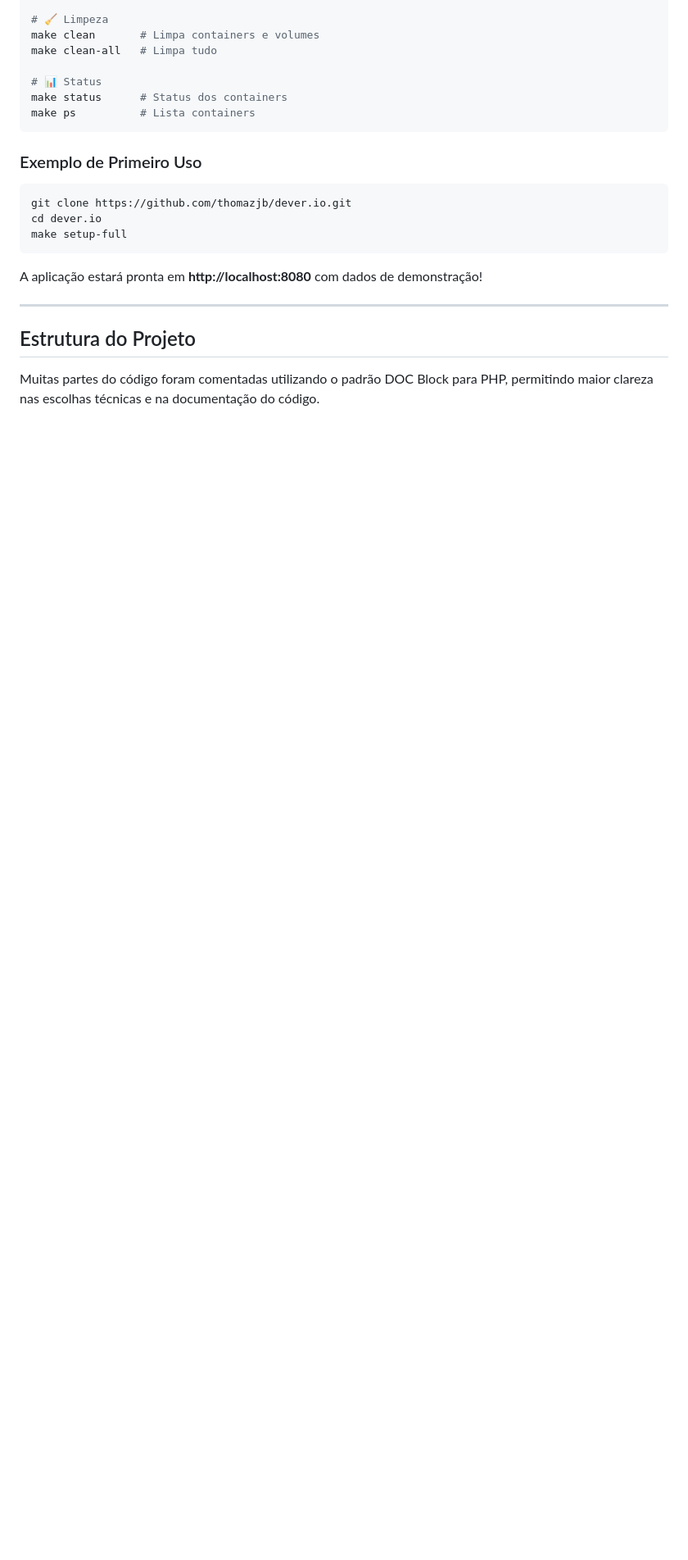
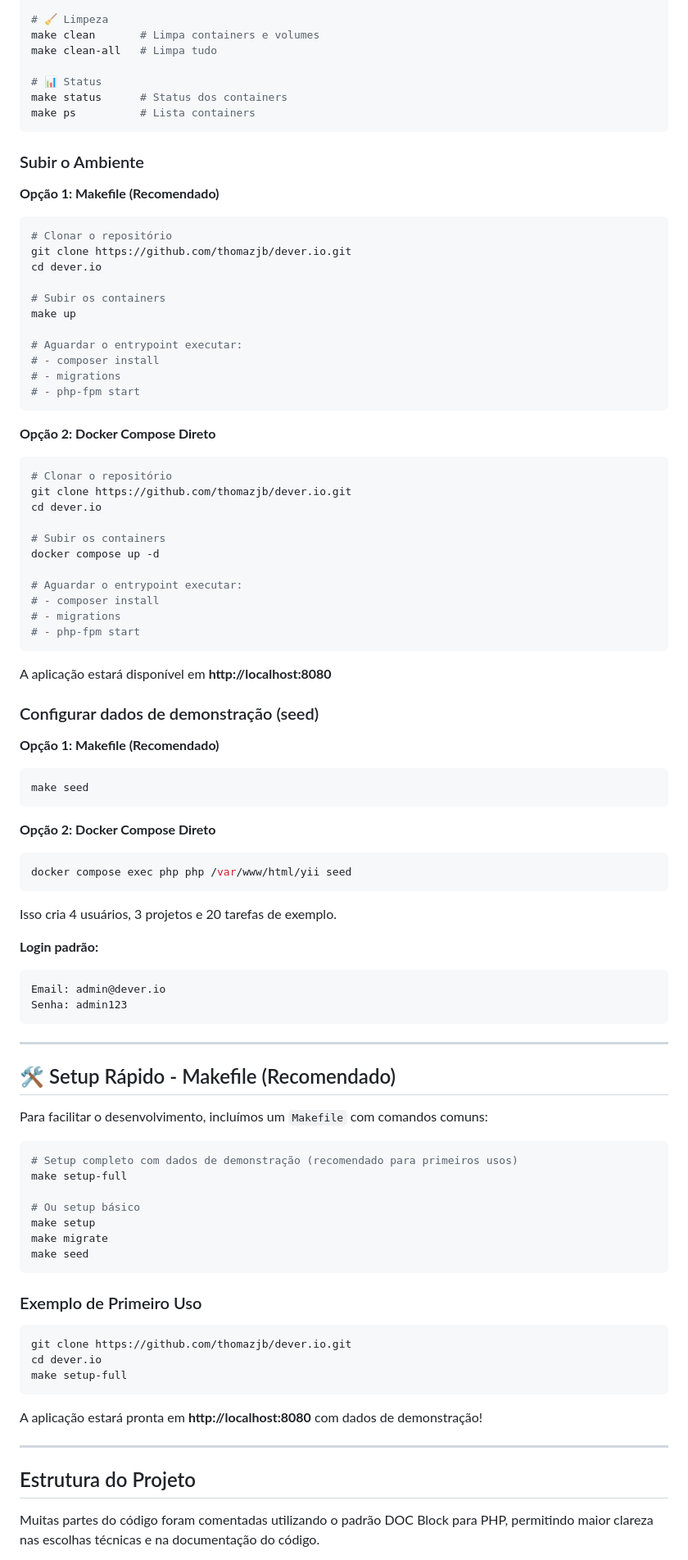
Before and after one commit to thomazjb/dever.io, a Markdown page: README.md, the part around one of its changes. Shown at 82% size. Rendered like a GitHub page; blank space fills up the shorter version.

Commit message:
chore: improving makefile options along the project lifecycle

````diff
--- a/README.md
+++ b/README.md
@@ -116,6 +70,80 @@ make clean-all   # Limpa tudo
 # 📊 Status
 make status      # Status dos containers
 make ps          # Lista containers
+```
+
+
+### Subir o Ambiente
+
+**Opção 1: Makefile (Recomendado)**
+
+```bash
+# Clonar o repositório
+git clone https://github.com/thomazjb/dever.io.git
+cd dever.io
+
+# Subir os containers
+make up
+
+# Aguardar o entrypoint executar:
+# - composer install
+# - migrations
+# - php-fpm start
+```
+
+**Opção 2: Docker Compose Direto**
+
+```bash
+# Clonar o repositório
+git clone https://github.com/thomazjb/dever.io.git
+cd dever.io
+
+# Subir os containers
+docker compose up -d
+
+# Aguardar o entrypoint executar:
+# - composer install
+# - migrations
+# - php-fpm start
+```
+
+A aplicação estará disponível em **http://localhost:8080**
+
+### Configurar dados de demonstração (seed)
+
+**Opção 1: Makefile (Recomendado)**
+
+```bash
+make seed
+```
+
+**Opção 2: Docker Compose Direto**
+
+```bash
+docker compose exec php php /var/www/html/yii seed
+```
+
+Isso cria 4 usuários, 3 projetos e 20 tarefas de exemplo.
+
+**Login padrão:**
+```
+Email: admin@dever.io
+Senha: admin123
+```
+
+---
+## 🛠️ Setup Rápido - Makefile (Recomendado)
+
+Para facilitar o desenvolvimento, incluímos um `Makefile` com comandos comuns:
+
+```bash
+# Setup completo com dados de demonstração (recomendado para primeiros usos)
+make setup-full
+
+# Ou setup básico
+make setup
+make migrate
+make seed
 ```
 
 ### Exemplo de Primeiro Uso
````
Also changed, not shown: other parts of README.md (+17 -57 lines).
